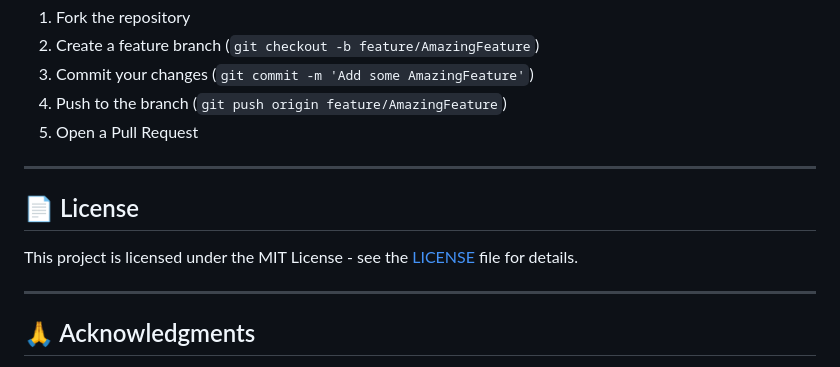
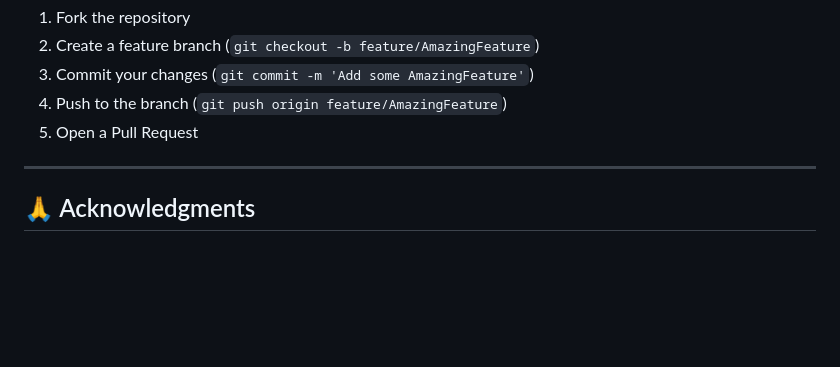
Before and after one commit to Shaizy-S/product-authenticity-blockchain, a Markdown page: README.md, the part around the change. Drawn GitHub-style; blank space fills up the shorter version.

Commit message:
Remove License section from README
Removed License section from README.

```diff
--- a/README.md
+++ b/README.md
@@ -691,11 +691,7 @@ Contributions are welcome! Please follow these steps:
 
 ---
 
-## 📄 License
 
-This project is licensed under the MIT License - see the [LICENSE](LICENSE) file for details.
-
----
 
 ## 🙏 Acknowledgments
 
```
